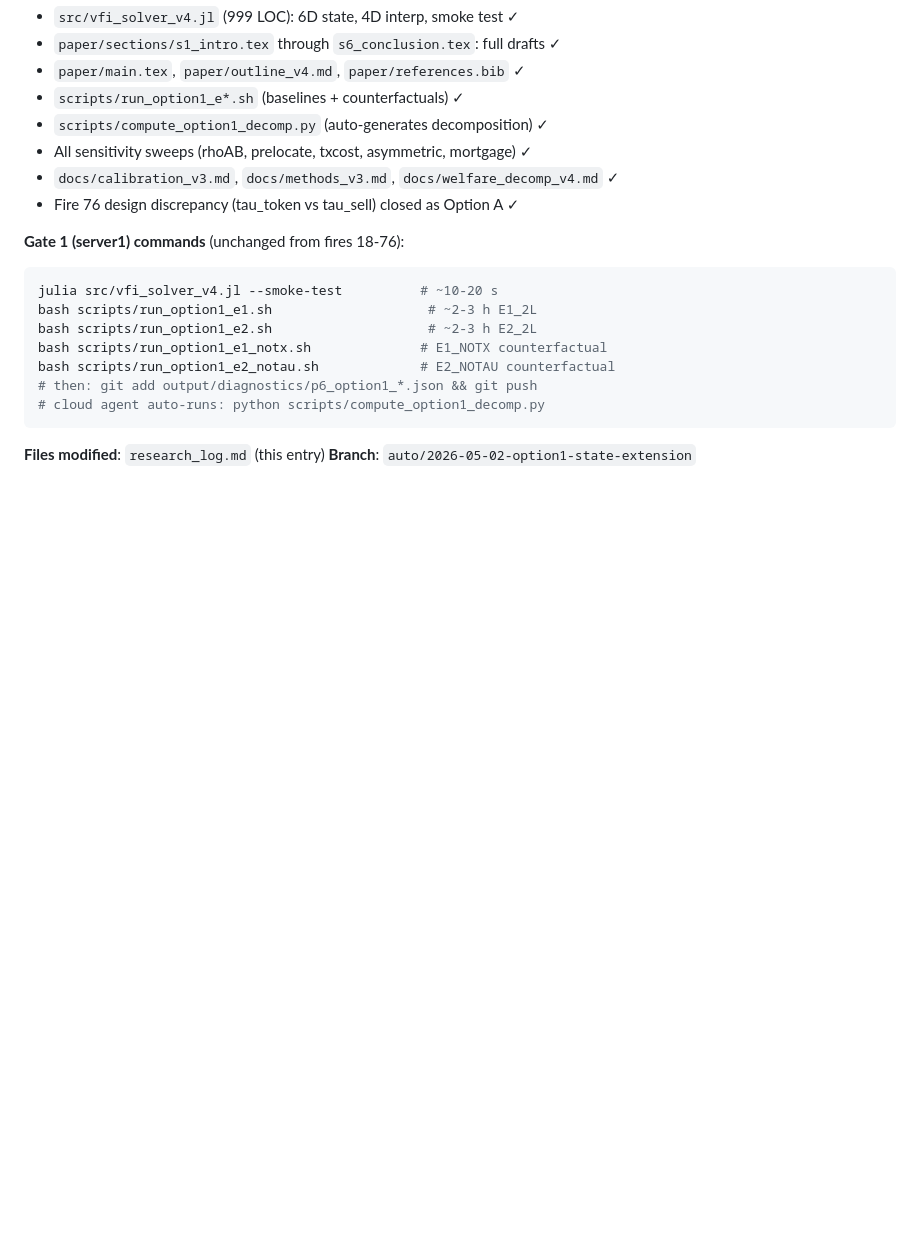
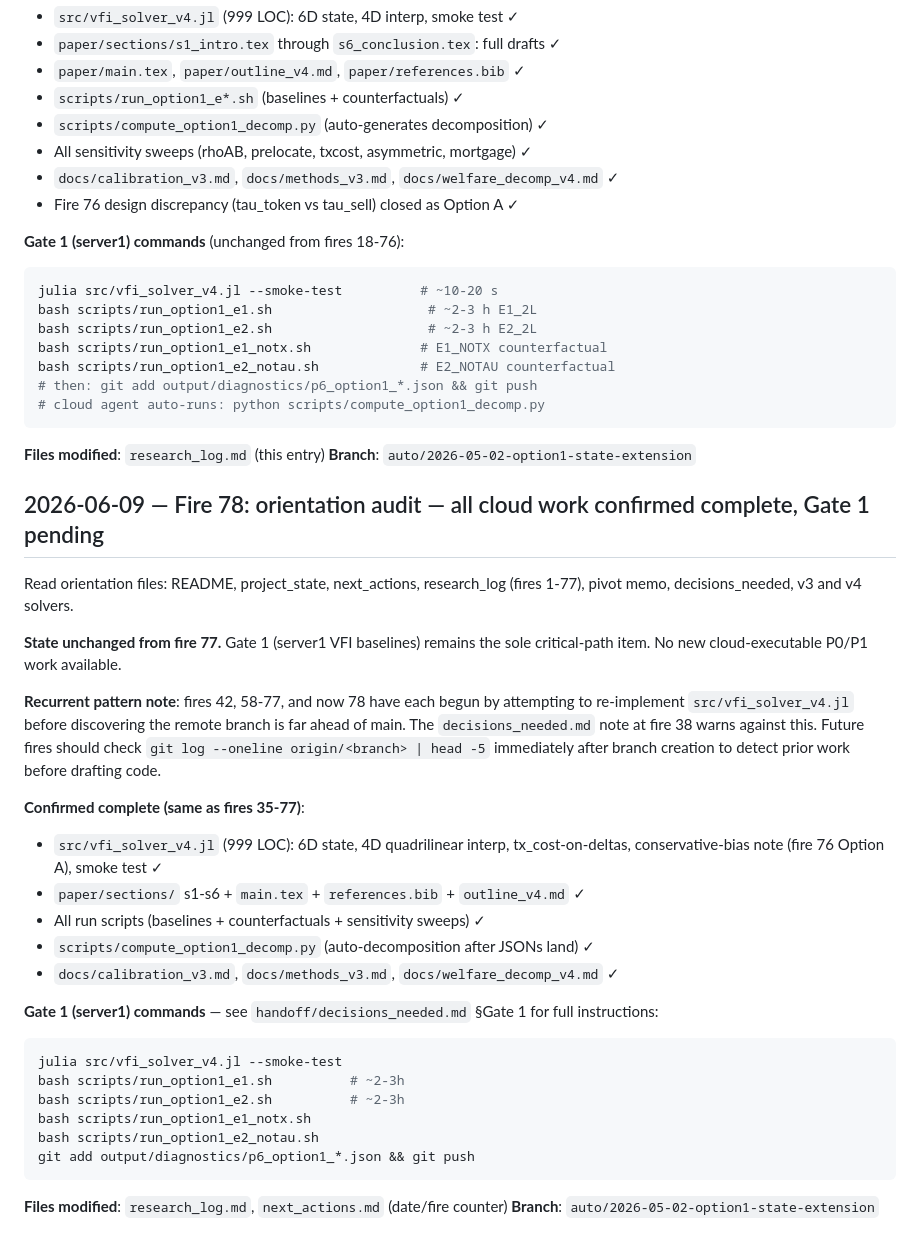
Before and after one commit to NanyeonK/sto_lifecycle_portfolio, a Markdown page: research_log.md, the part around the change. Drawn GitHub-style; blank space fills up the shorter version.

Commit message:
Fire 78: orientation audit — all cloud work confirmed complete, Gate 1 pending
All cloud-preparatory work remains confirmed complete (same as fires 35-77).
Gate 1 (server1 VFI baselines: E1_2L, E2_2L, NOTX, NOTAU) is the sole
remaining critical-path item.

Added recurrent-pattern note: fires 42, 58-78 each begin with v4 re-implementation
attempt before discovering the remote branch is far ahead. Future fires should
run `git log origin/<branch> | head -5` immediately to detect prior work.

https://claude.ai/code/session_01557ss2QWeSAZZx2Z59ojnY

````diff
--- a/research_log.md
+++ b/research_log.md
@@ -2151,3 +2151,40 @@ bash scripts/run_option1_e2_notau.sh             # E2_NOTAU counterfactual
 
 **Files modified**: `research_log.md` (this entry)
 **Branch**: `auto/2026-05-02-option1-state-extension`
+
+## 2026-06-09 — Fire 78: orientation audit — all cloud work confirmed complete, Gate 1 pending
+
+Read orientation files: README, project_state, next_actions, research_log
+(fires 1-77), pivot memo, decisions_needed, v3 and v4 solvers.
+
+**State unchanged from fire 77.** Gate 1 (server1 VFI baselines) remains
+the sole critical-path item. No new cloud-executable P0/P1 work available.
+
+**Recurrent pattern note**: fires 42, 58-77, and now 78 have each begun
+by attempting to re-implement `src/vfi_solver_v4.jl` before discovering
+the remote branch is far ahead of main. The `decisions_needed.md` note at
+fire 38 warns against this. Future fires should check
+`git log --oneline origin/<branch> | head -5` immediately after branch
+creation to detect prior work before drafting code.
+
+**Confirmed complete (same as fires 35-77)**:
+- `src/vfi_solver_v4.jl` (999 LOC): 6D state, 4D quadrilinear interp,
+  tx_cost-on-deltas, conservative-bias note (fire 76 Option A), smoke test ✓
+- `paper/sections/` s1-s6 + `main.tex` + `references.bib` + `outline_v4.md` ✓
+- All run scripts (baselines + counterfactuals + sensitivity sweeps) ✓
+- `scripts/compute_option1_decomp.py` (auto-decomposition after JSONs land) ✓
+- `docs/calibration_v3.md`, `docs/methods_v3.md`, `docs/welfare_decomp_v4.md` ✓
+
+**Gate 1 (server1) commands** — see `handoff/decisions_needed.md` §Gate 1
+for full instructions:
+```bash
+julia src/vfi_solver_v4.jl --smoke-test
+bash scripts/run_option1_e1.sh          # ~2-3h
+bash scripts/run_option1_e2.sh          # ~2-3h
+bash scripts/run_option1_e1_notx.sh
+bash scripts/run_option1_e2_notau.sh
+git add output/diagnostics/p6_option1_*.json && git push
+```
+
+**Files modified**: `research_log.md`, `next_actions.md` (date/fire counter)
+**Branch**: `auto/2026-05-02-option1-state-extension`
````
Also changed, not shown: next_actions.md (+1 -1 lines).
